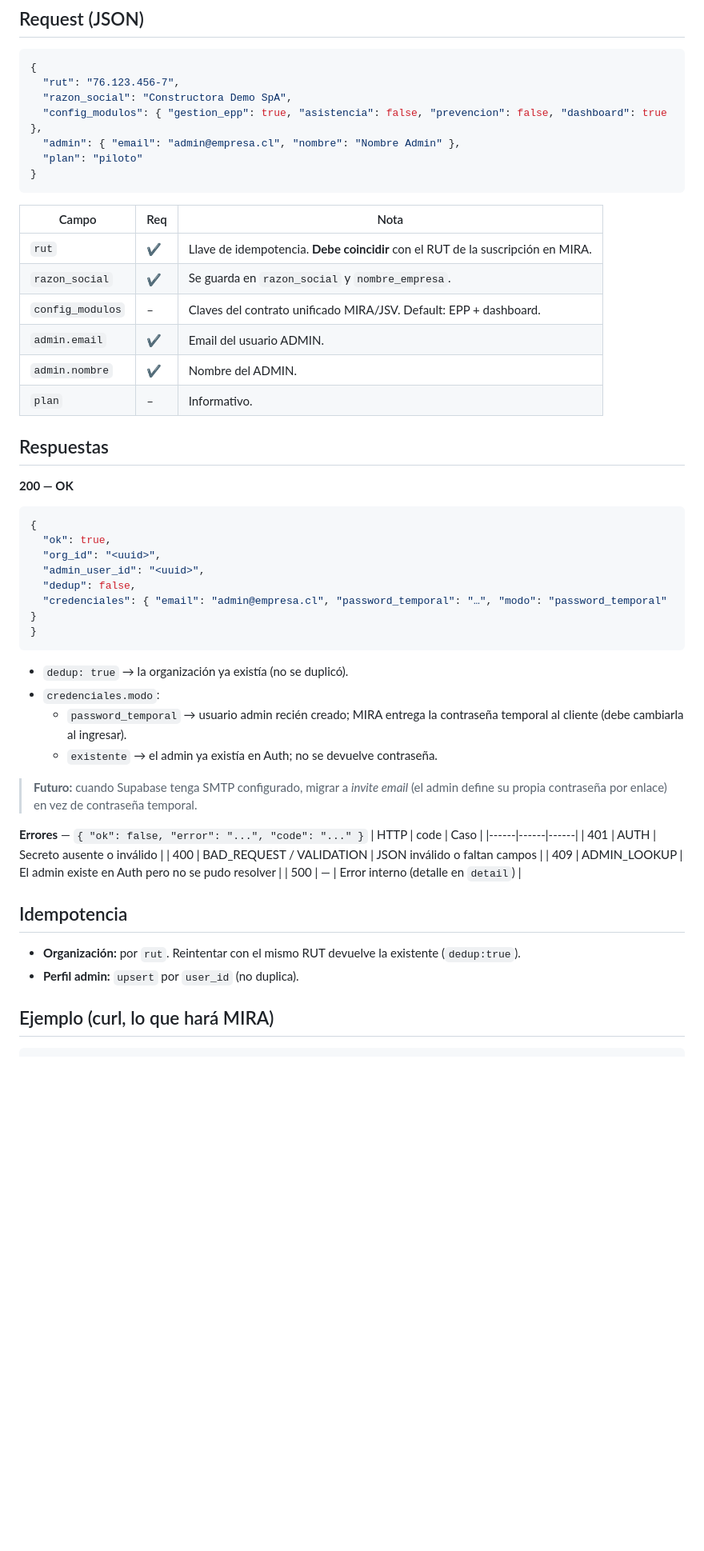
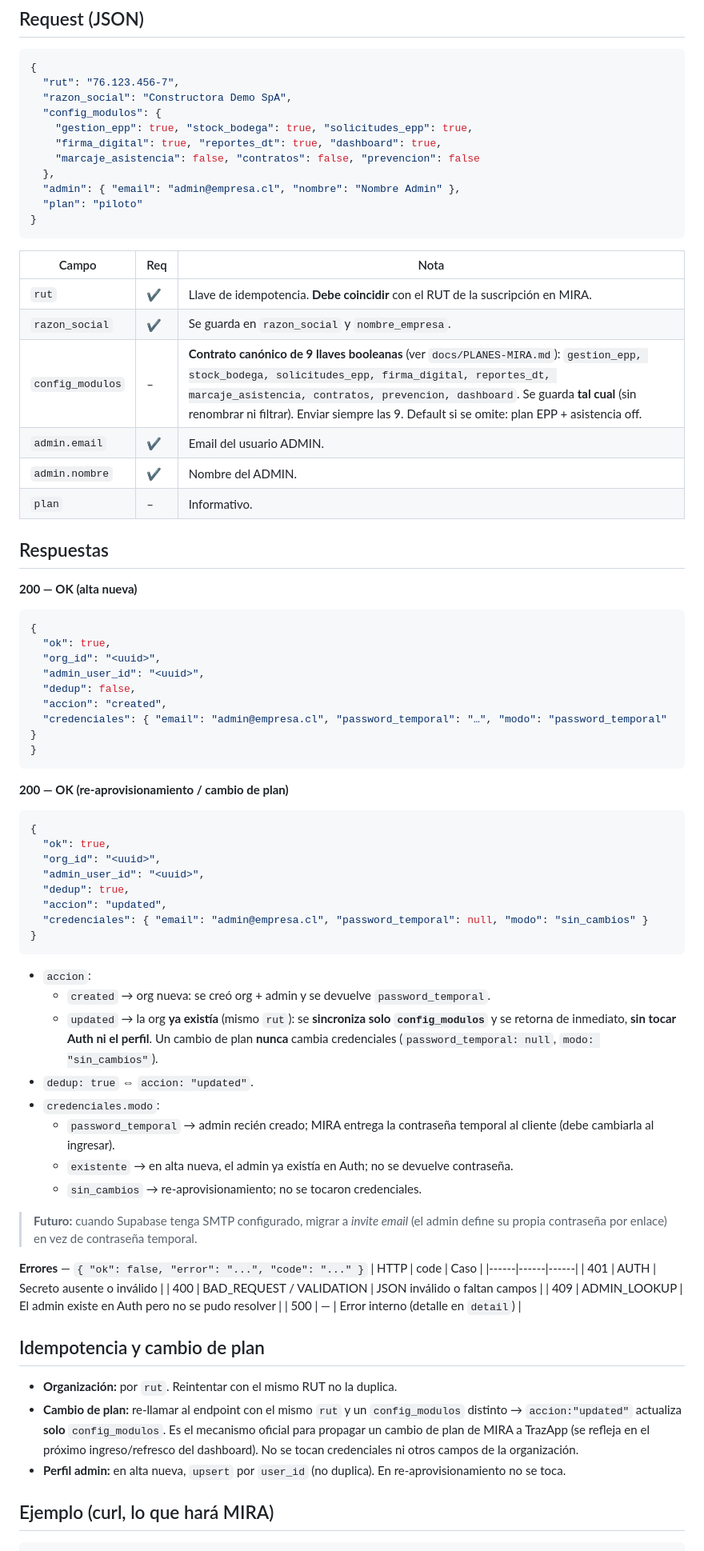
Before and after one commit to cvidala/sistema-epp-flutter, a Markdown page: docs/PROVISIONING-API.md, the part around one of its changes. Shown at 80% size. Rendered like a GitHub page; blank space fills up the shorter version.

````diff
--- a/docs/PROVISIONING-API.md
+++ b/docs/PROVISIONING-API.md
@@ -34,7 +34,11 @@ MIRA por canal seguro. Si se compromete, se regenera de ambos lados.
 {
   "rut": "76.123.456-7",
   "razon_social": "Constructora Demo SpA",
-  "config_modulos": { "gestion_epp": true, "asistencia": false, "prevencion": false, "dashboard": true },
+  "config_modulos": {
+    "gestion_epp": true, "stock_bodega": true, "solicitudes_epp": true,
+    "firma_digital": true, "reportes_dt": true, "dashboard": true,
+    "marcaje_asistencia": false, "contratos": false, "prevencion": false
+  },
   "admin": { "email": "admin@empresa.cl", "nombre": "Nombre Admin" },
   "plan": "piloto"
 }
@@ -44,27 +48,44 @@ MIRA por canal seguro. Si se compromete, se regenera de ambos lados.
 |-------|-----|------|
 | `rut` | ✔ | Llave de idempotencia. **Debe coincidir** con el RUT de la suscripción en MIRA. |
 | `razon_social` | ✔ | Se guarda en `razon_social` y `nombre_empresa`. |
-| `config_modulos` | – | Claves del contrato unificado MIRA/JSV. Default: EPP + dashboard. |
+| `config_modulos` | – | **Contrato canónico de 9 llaves booleanas** (ver `docs/PLANES-MIRA.md`): `gestion_epp, stock_bodega, solicitudes_epp, firma_digital, reportes_dt, marcaje_asistencia, contratos, prevencion, dashboard`. Se guarda **tal cual** (sin renombrar ni filtrar). Enviar siempre las 9. Default si se omite: plan EPP + asistencia off. |
 | `admin.email` | ✔ | Email del usuario ADMIN. |
 | `admin.nombre` | ✔ | Nombre del ADMIN. |
 | `plan` | – | Informativo. |
 
 ## Respuestas
 
-**200 — OK**
+**200 — OK (alta nueva)**
 ```json
 {
   "ok": true,
   "org_id": "<uuid>",
   "admin_user_id": "<uuid>",
   "dedup": false,
+  "accion": "created",
   "credenciales": { "email": "admin@empresa.cl", "password_temporal": "…", "modo": "password_temporal" }
 }
 ```
-- `dedup: true` → la organización ya existía (no se duplicó).
+
+**200 — OK (re-aprovisionamiento / cambio de plan)**
+```json
+{
+  "ok": true,
+  "org_id": "<uuid>",
+  "admin_user_id": "<uuid>",
+  "dedup": true,
+  "accion": "updated",
+  "credenciales": { "email": "admin@empresa.cl", "password_temporal": null, "modo": "sin_cambios" }
+}
+```
+- `accion`:
+  - `created` → org nueva: se creó org + admin y se devuelve `password_temporal`.
+  - `updated` → la org **ya existía** (mismo `rut`): se **sincroniza solo `config_modulos`** y se retorna de inmediato, **sin tocar Auth ni el perfil**. Un cambio de plan **nunca** cambia credenciales (`password_temporal: null`, `modo: "sin_cambios"`).
+- `dedup: true` ⇔ `accion: "updated"`.
 - `credenciales.modo`:
-  - `password_temporal` → usuario admin recién creado; MIRA entrega la contraseña temporal al cliente (debe cambiarla al ingresar).
-  - `existente` → el admin ya existía en Auth; no se devuelve contraseña.
+  - `password_temporal` → admin recién creado; MIRA entrega la contraseña temporal al cliente (debe cambiarla al ingresar).
+  - `existente` → en alta nueva, el admin ya existía en Auth; no se devuelve contraseña.
+  - `sin_cambios` → re-aprovisionamiento; no se tocaron credenciales.
 
 > **Futuro:** cuando Supabase tenga SMTP configurado, migrar a *invite email*
 > (el admin define su propia contraseña por enlace) en vez de contraseña temporal.
@@ -77,10 +98,11 @@ MIRA por canal seguro. Si se compromete, se regenera de ambos lados.
 | 409 | ADMIN_LOOKUP | El admin existe en Auth pero no se pudo resolver |
 | 500 | — | Error interno (detalle en `detail`) |
 
-## Idempotencia
+## Idempotencia y cambio de plan
 
-- **Organización:** por `rut`. Reintentar con el mismo RUT devuelve la existente (`dedup:true`).
-- **Perfil admin:** `upsert` por `user_id` (no duplica).
+- **Organización:** por `rut`. Reintentar con el mismo RUT no la duplica.
+- **Cambio de plan:** re-llamar al endpoint con el mismo `rut` y un `config_modulos` distinto → `accion:"updated"` actualiza **solo** `config_modulos`. Es el mecanismo oficial para propagar un cambio de plan de MIRA a TrazApp (se refleja en el próximo ingreso/refresco del dashboard). No se tocan credenciales ni otros campos de la organización.
+- **Perfil admin:** en alta nueva, `upsert` por `user_id` (no duplica). En re-aprovisionamiento no se toca.
 
 ## Ejemplo (curl, lo que hará MIRA)
 
````
Also changed, not shown: other parts of docs/PROVISIONING-API.md (+8 -7 lines), docs/PLANES-MIRA.md (added, +136 -0 lines).
